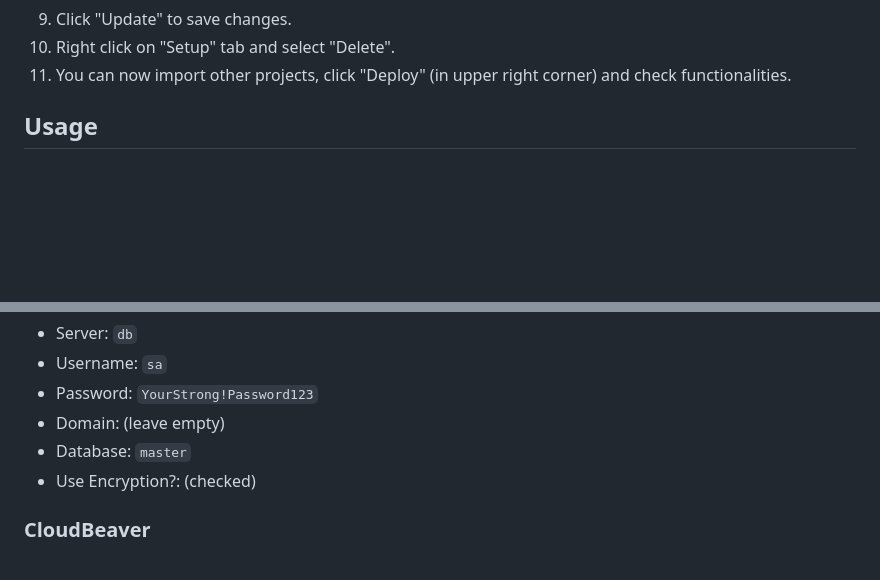
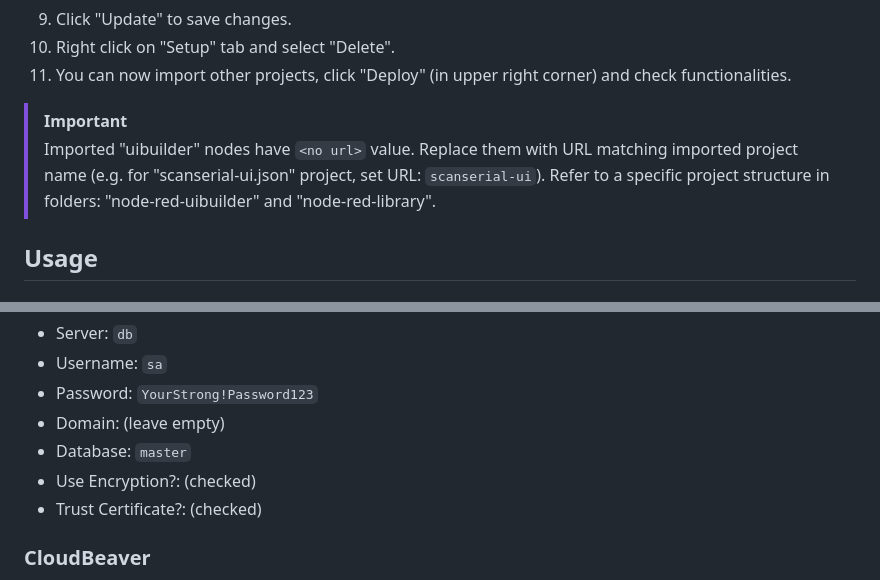
Before and after one commit to krzysztofc-git/mes-sandbox, a Markdown page: README.md, 2 parts joined by grey strips. Rendered like a GitHub page; blank space fills up the shorter version.

```diff
--- a/README.md
+++ b/README.md
@@ -55,6 +76,8 @@ This project provides a containerized development environment that allows to sim
 9. Click "Update" to save changes.
 10. Right click on "Setup" tab and select "Delete".
 11. You can now import other projects, click "Deploy" (in upper right corner) and check functionalities.
+> [!IMPORTANT]
+> Imported "uibuilder" nodes have `<no url>` value. Replace them with URL matching imported project name (e.g. for "scanserial-ui.json" project, set URL: `scanserial-ui`). Refer to a specific project structure in folders: "node-red-uibuilder" and "node-red-library".
 
 ## Usage
 
@@ -83,6 +106,7 @@ Edit `MSSQL` node connection properties:
 - Domain: (leave empty)
 - Database: `master`
 - Use Encryption?: (checked)
+- Trust Certificate?: (checked)
 
 ### CloudBeaver
 
```
Also changed, not shown: other parts of README.md (+21 -0 lines), README_images/call_scanserial_procedure_subflow.png (added), README_images/get_scanlog_if_no_error_subflow.png (added), README_images/global_translations_subflow.png (added), README_images/global_translations_subflow_properties.png (added), README_images/scanserial_action_flow.png (added), README_images/scanserial_ui_flow.png (added), 9 other files.
